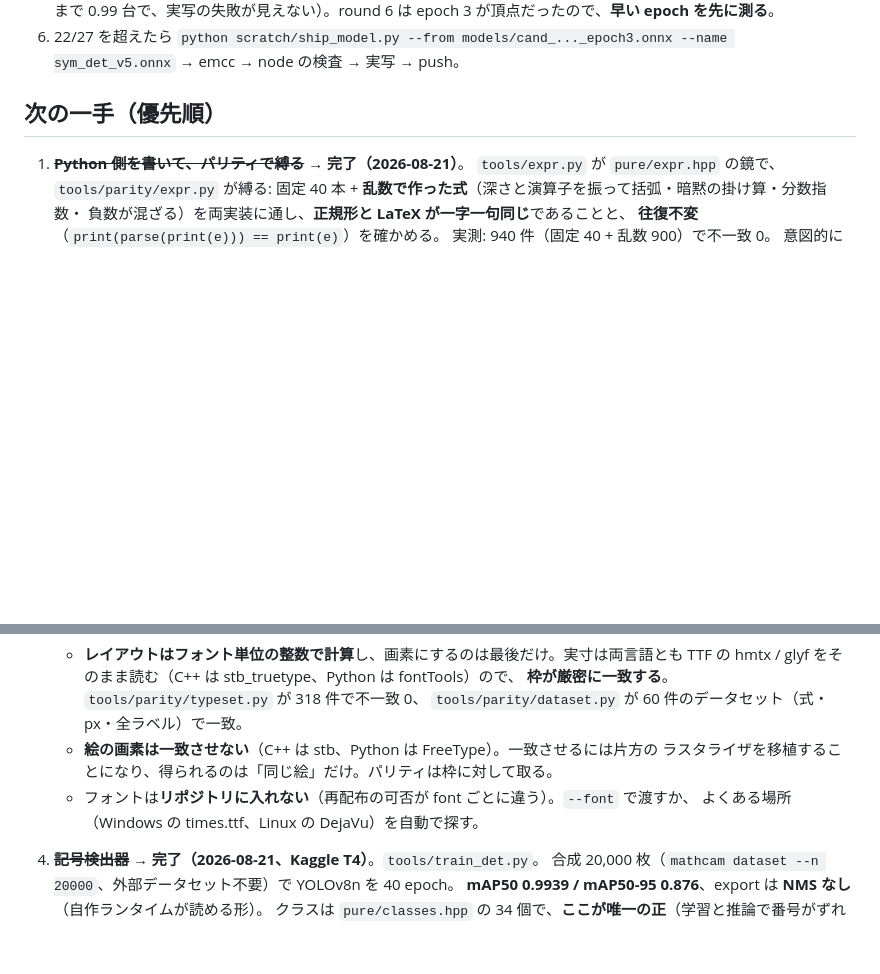
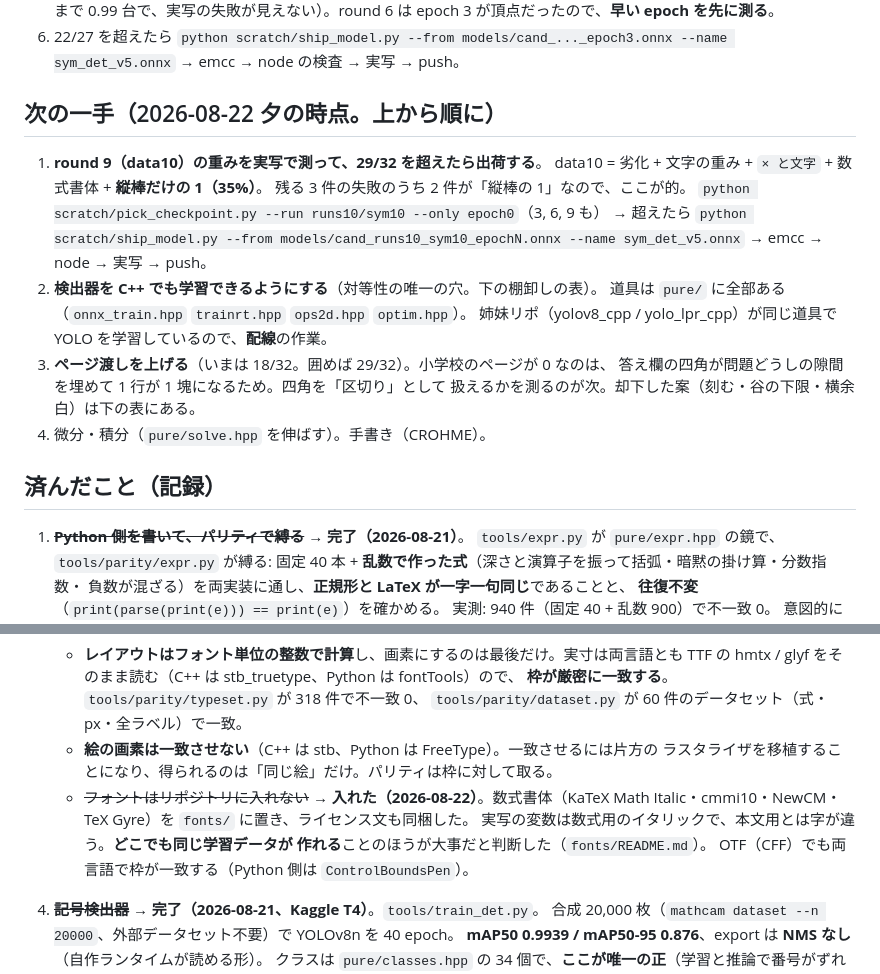
Before and after one commit to yomei-o/mathcam_cpp, a Markdown page: RESUME.md, 2 parts joined by grey strips. GitHub-like rendering; blank space fills up the shorter version.

Commit message:
RESUME: 次の一手を今日の状態に書き直す（round 9 の測定 → C++ 学習 → ページ渡し）
Co-Authored-By: Claude Opus 5 (1M context) <noreply@anthropic.com>

```diff
--- a/RESUME.md
+++ b/RESUME.md
@@ -162,7 +162,23 @@ GPU が戻ったらやること（この順）:
 6. 22/27 を超えたら `python scratch/ship_model.py --from models/cand_..._epoch3.onnx
    --name sym_det_v5.onnx` → emcc → node の検査 → 実写 → push。
 
-## 次の一手（優先順）
+## 次の一手（2026-08-22 夕の時点。上から順に）
+
+1. **round 9（data10）の重みを実写で測って、29/32 を超えたら出荷する**。
+   data10 = 劣化 + 文字の重み + `× と文字` + 数式書体 + **縦棒だけの 1（35%）**。
+   残る 3 件の失敗のうち 2 件が「縦棒の 1」なので、ここが的。
+   `python scratch/pick_checkpoint.py --run runs10/sym10 --only epoch0`（3, 6, 9 も）
+   → 超えたら `python scratch/ship_model.py --from models/cand_runs10_sym10_epochN.onnx
+   --name sym_det_v5.onnx` → emcc → node → 実写 → push。
+2. **検出器を C++ でも学習できるようにする**（対等性の唯一の穴。下の棚卸しの表）。
+   道具は `pure/` に全部ある（`onnx_train.hpp` `trainrt.hpp` `ops2d.hpp` `optim.hpp`）。
+   姉妹リポ（yolov8_cpp / yolo_lpr_cpp）が同じ道具で YOLO を学習しているので、**配線**の作業。
+3. **ページ渡しを上げる**（いまは 18/32。囲めば 29/32）。小学校のページが 0 なのは、
+   答え欄の四角が問題どうしの隙間を埋めて 1 行が 1 塊になるため。四角を「区切り」として
+   扱えるかを測るのが次。却下した案（刻む・谷の下限・横余白）は下の表にある。
+4. 微分・積分（`pure/solve.hpp` を伸ばす）。手書き（CROHME）。
+
+## 済んだこと（記録）
 
 1. ~~**Python 側を書いて、パリティで縛る**~~ → **完了（2026-08-21）**。
    `tools/expr.py` が `pure/expr.hpp` の鏡で、`tools/parity/expr.py` が縛る:
@@ -191,8 +207,11 @@ GPU が戻ったらやること（この順）:
      `tools/parity/dataset.py` が 60 件のデータセット（式・px・全ラベル）で一致。
    * **絵の画素は一致させない**（C++ は stb、Python は FreeType）。一致させるには片方の
      ラスタライザを移植することになり、得られるのは「同じ絵」だけ。パリティは枠に対して取る。
-   * フォントは**リポジトリに入れない**（再配布の可否が font ごとに違う）。`--font` で渡すか、
-     よくある場所（Windows の times.ttf、Linux の DejaVu）を自動で探す。
+   * ~~フォントはリポジトリに入れない~~ → **入れた（2026-08-22）**。数式書体（KaTeX Math
+     Italic・cmmi10・NewCM・TeX Gyre）を `fonts/` に置き、ライセンス文も同梱した。
+     実写の変数は数式用のイタリックで、本文用とは字が違う。**どこでも同じ学習データが
+     作れる**ことのほうが大事だと判断した（`fonts/README.md`）。
+     OTF（CFF）でも両言語で枠が一致する（Python 側は `ControlBoundsPen`）。
 4. ~~**記号検出器**~~ → **完了（2026-08-21、Kaggle T4）**。`tools/train_det.py`。
    合成 20,000 枚（`mathcam dataset --n 20000`、外部データセット不要）で YOLOv8n を 40 epoch。
    **mAP50 0.9939 / mAP50-95 0.876**、export は **NMS なし**（自作ランタイムが読める形）。
```
